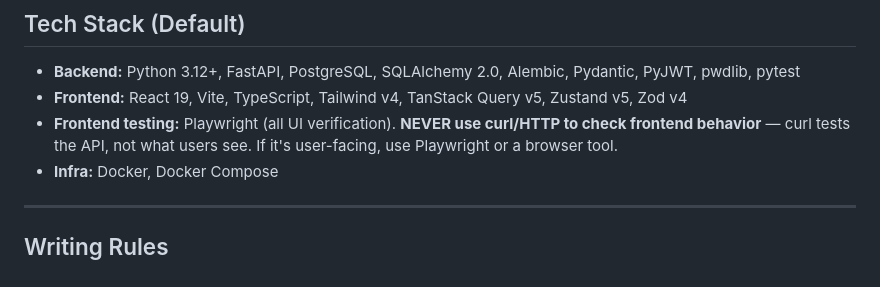
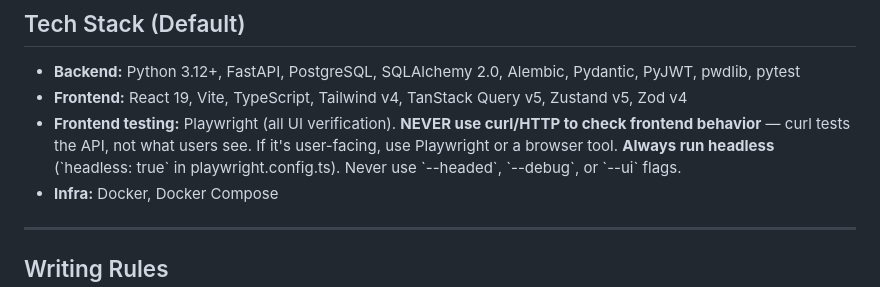
Before and after one commit to markoreta-os/landingpage, a Markdown page: CLAUDE.md, the part around the change. GitHub-like rendering.

```diff
--- a/CLAUDE.md
+++ b/CLAUDE.md
@@ -211,7 +211,7 @@ All files below are written to \`features/<story-folder>/\`:
 
 - **Backend:** Python 3.12+, FastAPI, PostgreSQL, SQLAlchemy 2.0, Alembic, Pydantic, PyJWT, pwdlib, pytest
 - **Frontend:** React 19, Vite, TypeScript, Tailwind v4, TanStack Query v5, Zustand v5, Zod v4
-- **Frontend testing:** Playwright (all UI verification). **NEVER use curl/HTTP to check frontend behavior** — curl tests the API, not what users see. If it's user-facing, use Playwright or a browser tool.
+- **Frontend testing:** Playwright (all UI verification). **NEVER use curl/HTTP to check frontend behavior** — curl tests the API, not what users see. If it's user-facing, use Playwright or a browser tool. **Always run headless** (\`headless: true\` in playwright.config.ts). Never use \`--headed\`, \`--debug\`, or \`--ui\` flags.
 - **Infra:** Docker, Docker Compose
 
 ---
```
Also changed, not shown: GEMINI.md (+1 -1 lines).
